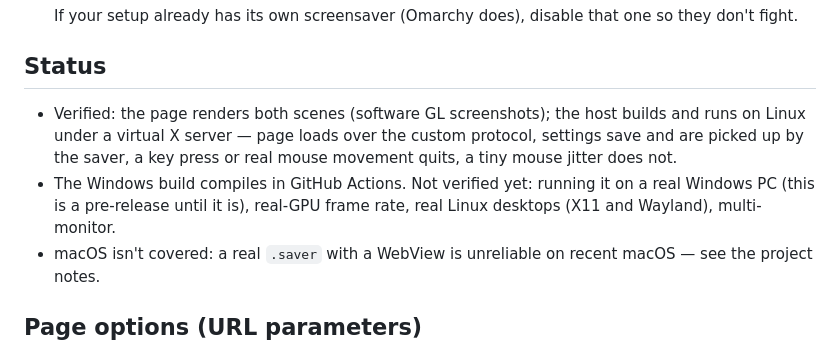
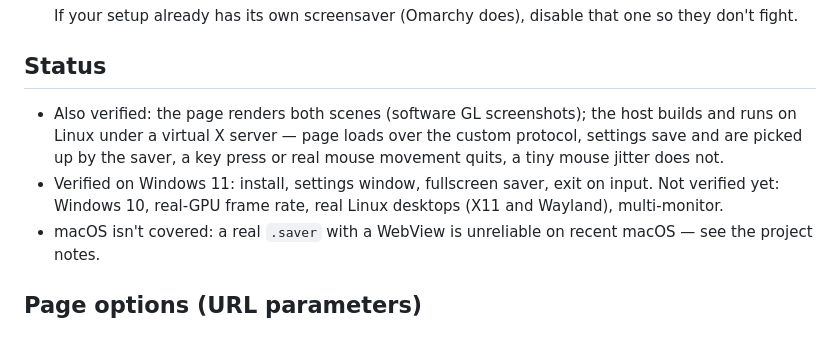
Before and after one commit to kappa-yashi/idle-vector_scrnsvr, a Markdown page: README.md, the part around the change. GitHub-like rendering.

Commit message:
README: tested on Windows 11

```diff
--- a/README.md
+++ b/README.md
@@ -61,8 +61,8 @@ Linux has no common screensaver API, so something has to start it when you go id
 
 ## Status
 
-- Verified: the page renders both scenes (software GL screenshots); the host builds and runs on Linux under a virtual X server — page loads over the custom protocol, settings save and are picked up by the saver, a key press or real mouse movement quits, a tiny mouse jitter does not.
-- The Windows build compiles in GitHub Actions. Not verified yet: running it on a real Windows PC (this is a pre-release until it is), real-GPU frame rate, real Linux desktops (X11 and Wayland), multi-monitor.
+- Also verified: the page renders both scenes (software GL screenshots); the host builds and runs on Linux under a virtual X server — page loads over the custom protocol, settings save and are picked up by the saver, a key press or real mouse movement quits, a tiny mouse jitter does not.
+- Verified on Windows 11: install, settings window, fullscreen saver, exit on input. Not verified yet: Windows 10, real-GPU frame rate, real Linux desktops (X11 and Wayland), multi-monitor.
 - macOS isn't covered: a real `.saver` with a WebView is unreliable on recent macOS — see the project notes.
 
 ## Page options (URL parameters)
```
